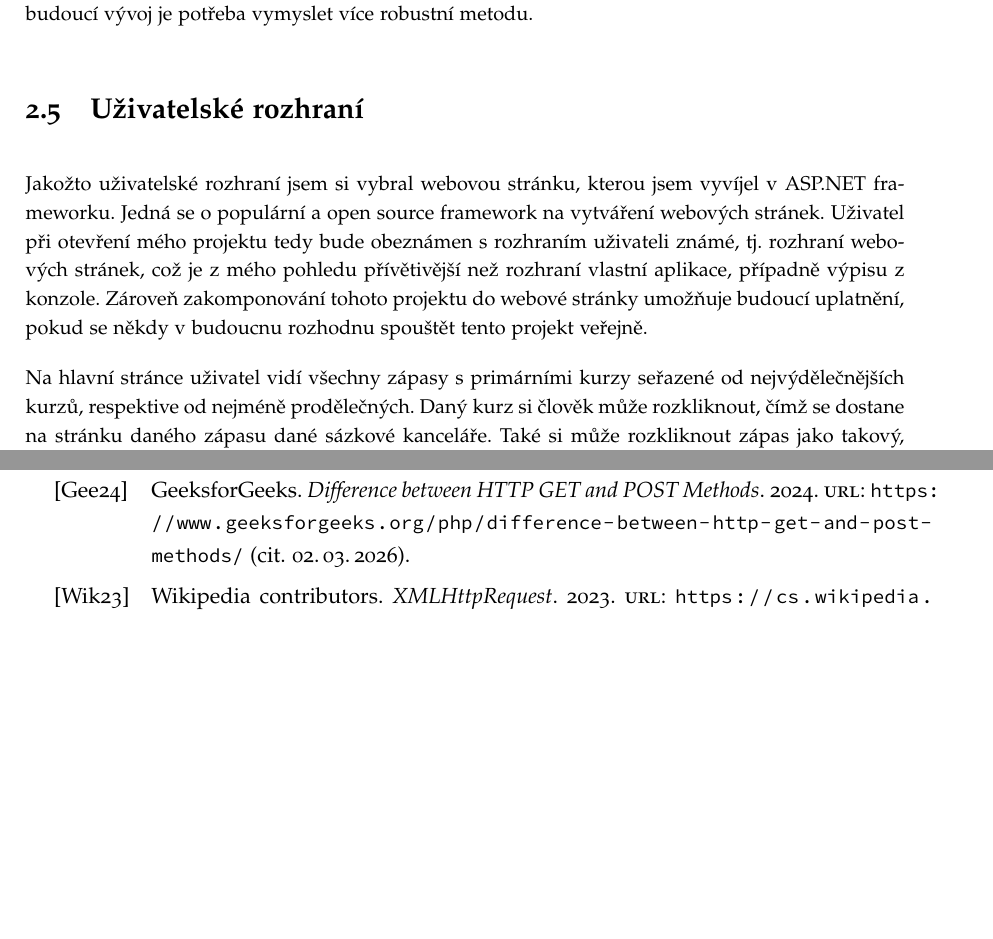
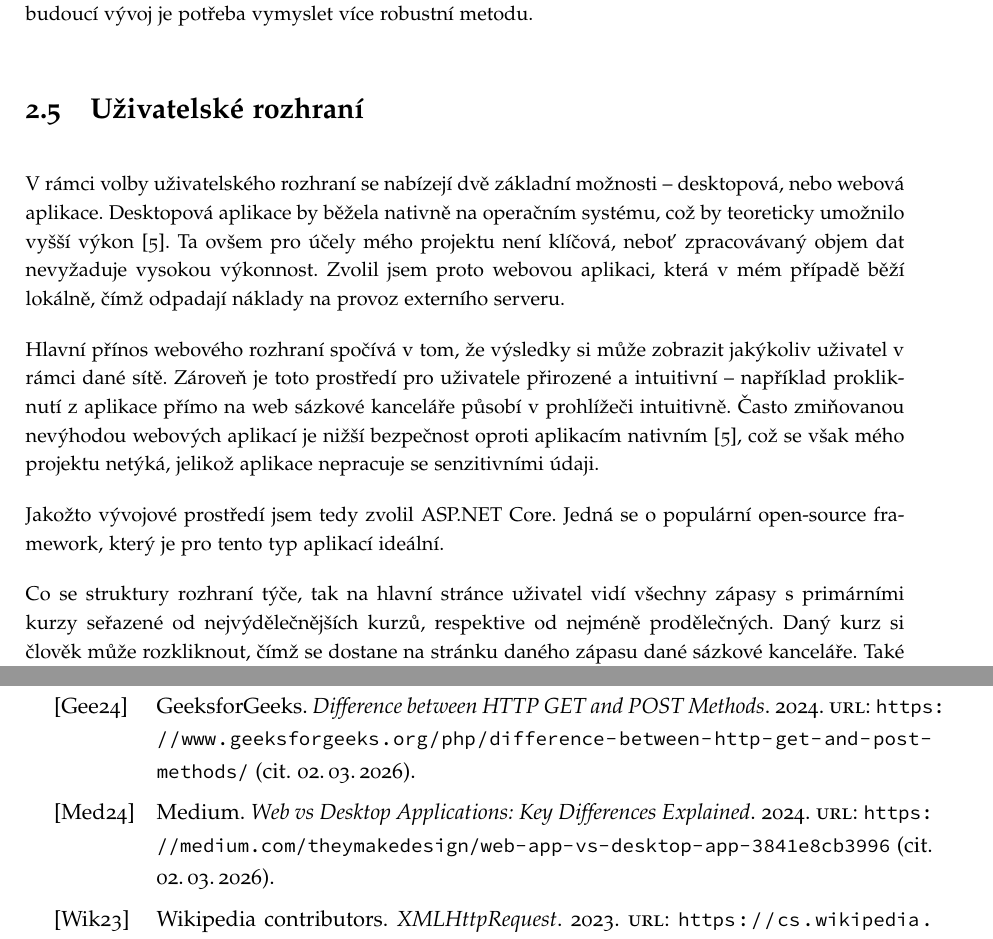
Before and after one commit to Dxlaby/Arbitra, a LaTeX document (Dokumentace/main.tex): two parts of pages 20 and 27 of 27, joined at a grey line, cut so that both start at the same text, the shorter picture padded with empty space. Compiled offline with pdfLaTeX.

Commit message:
Changing the UI section

```diff
--- a/Dokumentace/main.tex
+++ b/Dokumentace/main.tex
@@ -290,9 +290,13 @@ Ze zápasů jsem sbíral jména týmů a datum. Protože kanceláře mohou využ
 Tento systém rozpoznání stejných zápasů je naprosto arbitrární a nezaručuje stoprocentní úspěšnost. Kvůli identitě času konání je pravděpodobnost na neúspěšnost relativně malá, ovšem pro budoucí vývoj je potřeba vymyslet více robustní metodu.
 
 \section{Uživatelské rozhraní}
-Jakožto uživatelské rozhraní jsem si vybral webovou stránku, kterou jsem vyvíjel v ASP.NET frameworku. Jedná se o populární a open source framework na vytváření webových stránek. Uživatel při otevření mého projektu tedy bude obeznámen s rozhraním uživateli známé, tj. rozhraní webových stránek, což je z mého pohledu přívětivější než rozhraní vlastní aplikace, případně výpisu z konzole. Zároveň zakomponování tohoto projektu do webové stránky umožňuje budoucí uplatnění, pokud se někdy v budoucnu rozhodnu spouštět tento projekt veřejně.
+V rámci volby uživatelského rozhraní se nabízejí dvě základní možnosti – desktopová, nebo webová aplikace. Desktopová aplikace by běžela nativně na operačním systému, což by teoreticky umožnilo vyšší výkon \cite{medium_web_vs_desktop_app}. Ta ovšem pro účely mého projektu není klíčová, neboť zpracovávaný objem dat nevyžaduje vysokou výkonnost. Zvolil jsem proto webovou aplikaci, která v mém případě běží lokálně, čímž odpadají náklady na provoz externího serveru.
 
-Na hlavní stránce uživatel vidí všechny zápasy s primárními kurzy seřazené od nejvýdělečnějších kurzů, respektive od nejméně prodělečných. Daný kurz si člověk může rozkliknout, čímž se dostane na stránku daného zápasu dané sázkové kanceláře. Také si může rozkliknout zápas jako takový, čímž se dostane do Countru, který umožňuje spočítat, kolik na jaký kurz vsadit, aby byla sázka vždy stejně výnosná.
+Hlavní přínos webového rozhraní spočívá v tom, že výsledky si může zobrazit jakýkoliv uživatel v rámci dané sítě. Zároveň je toto prostředí pro uživatele přirozené a intuitivní – například prokliknutí z aplikace přímo na web sázkové kanceláře působí v prohlížeči intuitivně. Často zmiňovanou nevýhodou webových aplikací je nižší bezpečnost oproti aplikacím nativním \cite{medium_web_vs_desktop_app}, což se však mého projektu netýká, jelikož aplikace nepracuje se senzitivními údaji.
+
+Jakožto vývojové prostředí jsem tedy zvolil ASP.NET Core. Jedná se o populární open-source framework, který je pro tento typ aplikací ideální.
+
+Co se struktury rozhraní týče, tak na hlavní stránce uživatel vidí všechny zápasy s primárními kurzy seřazené od nejvýdělečnějších kurzů, respektive od nejméně prodělečných. Daný kurz si člověk může rozkliknout, čímž se dostane na stránku daného zápasu dané sázkové kanceláře. Také si může rozkliknout zápas jako takový, čímž se dostane do Countru, který umožňuje spočítat, kolik na jaký kurz vsadit, aby byla sázka vždy stejně výnosná.
 
 \chapter{Technická dokumentace}
 Do projektu jsem zakomponoval dockerfile, který umožňuje spustit můj projekt v docker containeru. K spuštění je potřeba mít nainstalovaný a funkční git a docker. Dále stačí naklonovat repozitář do svého počítače a spustit ho v dockeru. Na linuxu toho lze docílit s těmito commandy:
```
Also changed, not shown: Dokumentace/references.bib (+8 -0 lines), Dokumentace/main.bbl, Dokumentace/main.pdf, 5 other files.
